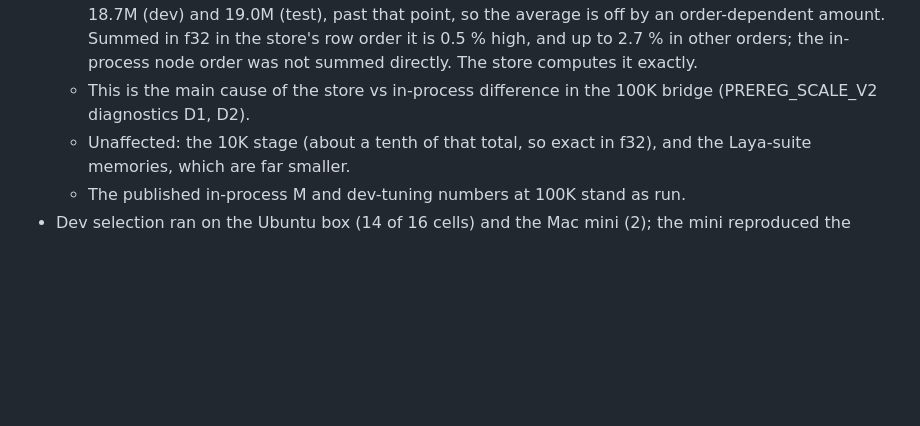
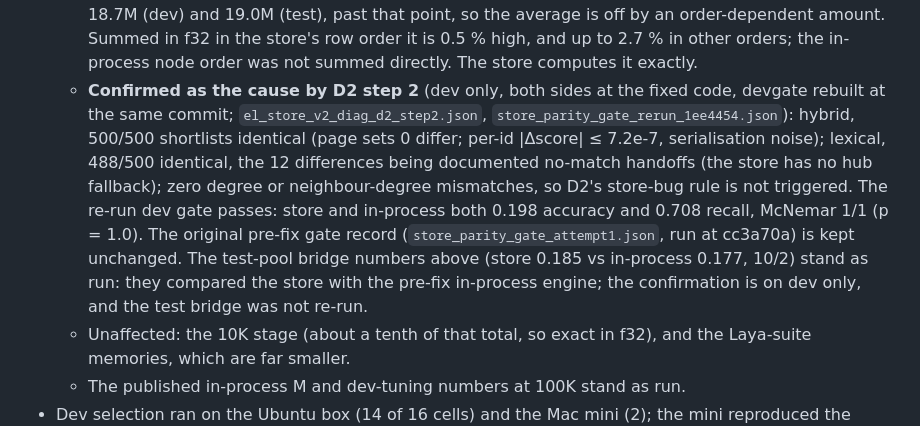
Before and after one commit to mahabodi/mahabodi, a Markdown page: BENCHMARKS.md, the part around the change. GitHub-like rendering; blank space fills up the shorter version.

Commit message:
BENCHMARKS: the 100K bridge divergence cause is confirmed by D2 step 2 (reviewer-approved wording; test bridge numbers stand as run)
Co-Authored-By: Claude Fable 5 <noreply@anthropic.com>

```diff
--- a/BENCHMARKS.md
+++ b/BENCHMARKS.md
@@ -456,8 +456,15 @@ Accuracy [95% Wilson CI]; the word after it is the exact-McNemar verdict against
     (test), past that point, so the average is off by an order-dependent amount. Summed in f32 in the store's row order it is
     0.5 % high, and up to 2.7 % in other orders; the in-process node order was not summed directly. The store computes
     it exactly.
-  - This is the main cause of the store vs in-process difference in the 100K bridge (PREREG_SCALE_V2 diagnostics D1,
-    D2).
+  - **Confirmed as the cause by D2 step 2** (dev only, both sides at the fixed code, devgate rebuilt at the same
+    commit; `el_store_v2_diag_d2_step2.json`, `store_parity_gate_rerun_1ee4454.json`): hybrid, 500/500 shortlists
+    identical (page sets 0 differ; per-id |Δscore| ≤ 7.2e-7, serialisation noise); lexical, 488/500 identical, the
+    12 differences being documented no-match handoffs (the store has no hub fallback); zero degree or
+    neighbour-degree mismatches, so D2's store-bug rule is not triggered. The re-run dev gate passes: store and
+    in-process both 0.198 accuracy and 0.708 recall, McNemar 1/1 (p = 1.0). The original pre-fix gate record
+    (`store_parity_gate_attempt1.json`, run at cc3a70a) is kept unchanged. The test-pool bridge numbers above
+    (store 0.185 vs in-process 0.177, 10/2) stand as run: they compared the store with the pre-fix in-process
+    engine; the confirmation is on dev only, and the test bridge was not re-run.
   - Unaffected: the 10K stage (about a tenth of that total, so exact in f32), and the Laya-suite memories, which are
     far smaller.
   - The published in-process M and dev-tuning numbers at 100K stand as run.
```
